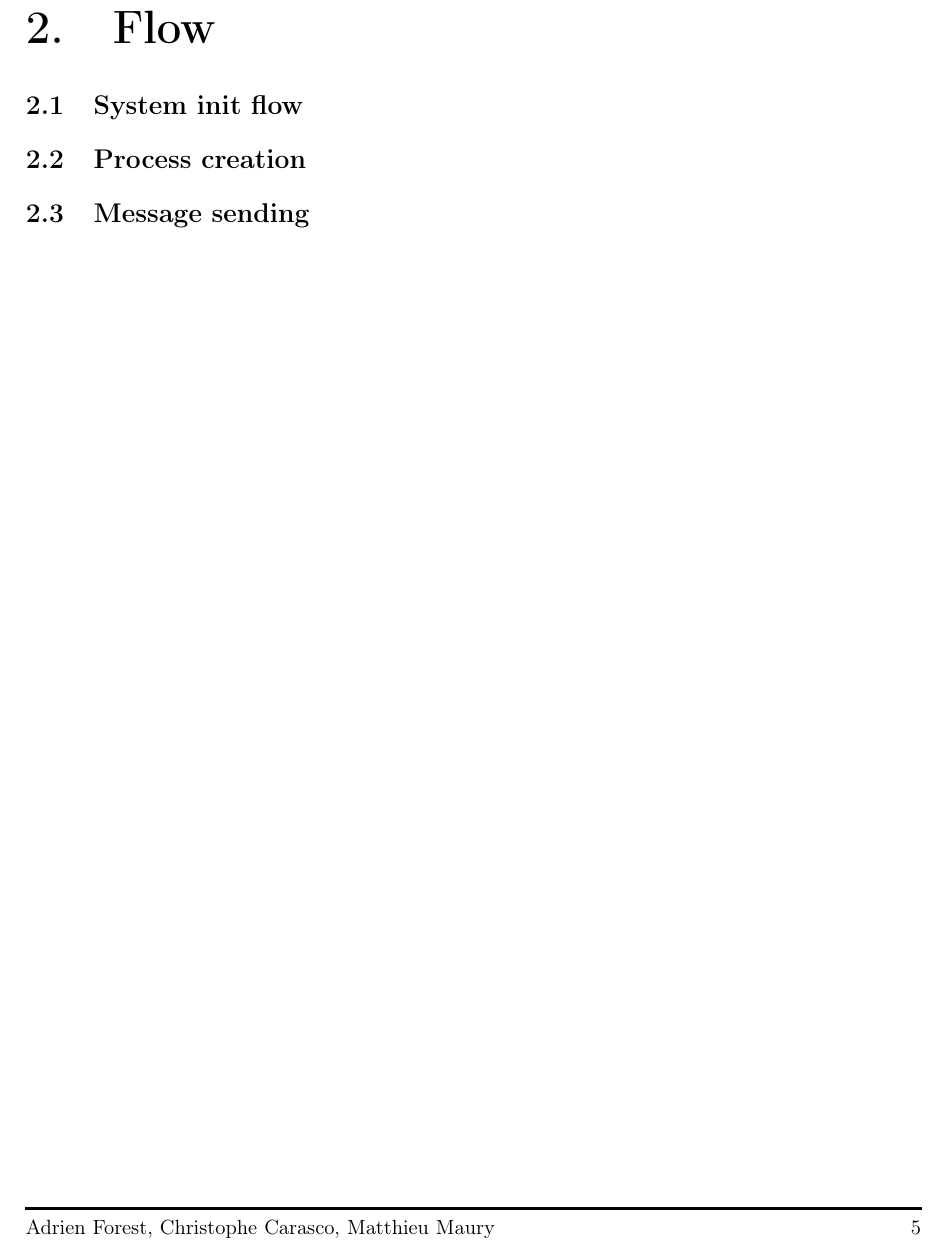
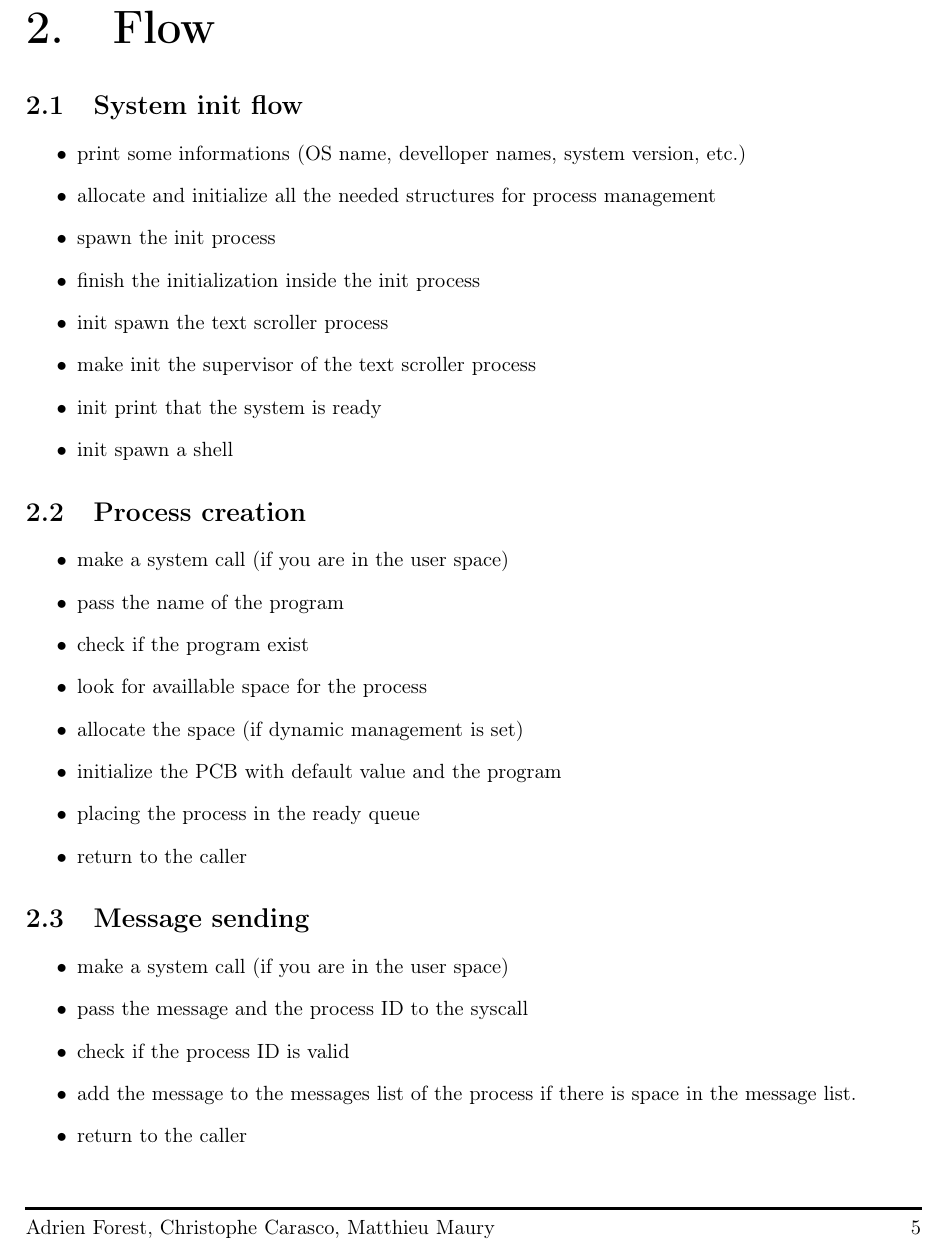
Before and after one commit to Mayeu/OS-Project-SSIK, a LaTeX thesis (report/02_architecture_sketch/main.tex, which reads report/02_architecture_sketch/flow.tex): part of page 5 of 5, cut so that both start at the same text. The pictures show the PDF file report/02_architecture_sketch/architecture_sketch.pdf that the author committed with the source.

Commit message:
Add the flow and data flow to flow.tex Modify the order of the title (OS name first) Update the report pdf (architecture_sketch.pdf)

```diff
--- a/report/02_architecture_sketch/flow.tex
+++ b/report/02_architecture_sketch/flow.tex
@@ -1,5 +1,37 @@
 \chapter{Flow}
 
 \section{System init flow}
+
+\begin{itemize}
+  \item print some informations (OS name, develloper names, system version, etc.)
+  \item allocate and initialize all the needed structures for process management
+  \item spawn the init process
+  \item finish the initialization inside the init process
+  \item init spawn the text scroller process
+  \item make init the supervisor of the text scroller process
+  \item init print that the system is ready
+  \item init spawn a shell
+\end{itemize}
+
 \section{Process creation}
+
+\begin{itemize}
+  \item make a system call (if you are in the user space)
+  \item pass the name of the program
+  \item check if the program exist
+  \item look for availlable space for the process
+  \item allocate the space (if dynamic management is set)
+  \item initialize the PCB with default value and the program
+  \item placing the process in the ready queue
+  \item return to the caller
+\end{itemize}
+
 \section{Message sending}
+
+\begin{itemize}
+  \item make a system call (if you are in the user space)
+  \item pass the message and the process ID to the syscall
+  \item check if the process ID is valid
+  \item add the message to the messages list of the process if there is space in the message list.
+  \item return to the caller
+\end{itemize}
```
Also changed, not shown: report/02_architecture_sketch/title.tex (+1 -1 lines), report/02_architecture_sketch/architecture_sketch.pdf.
